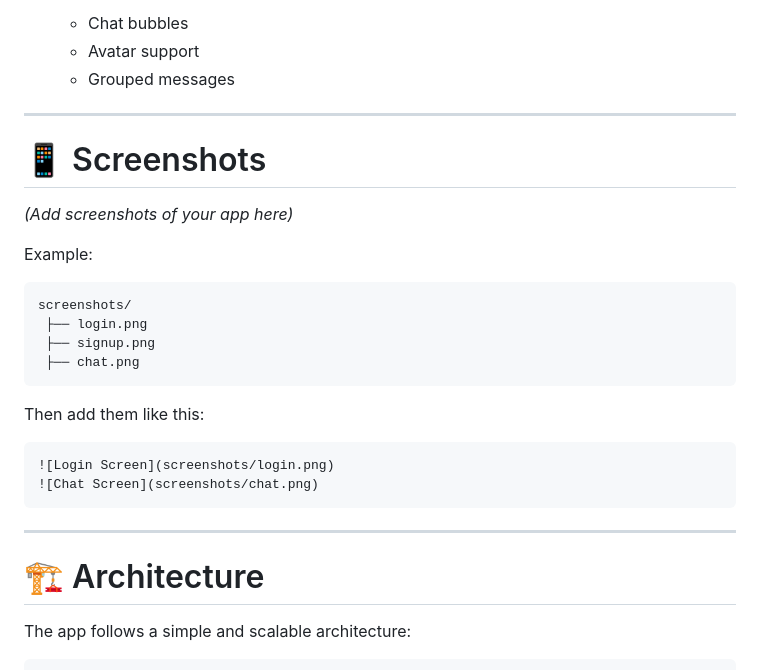
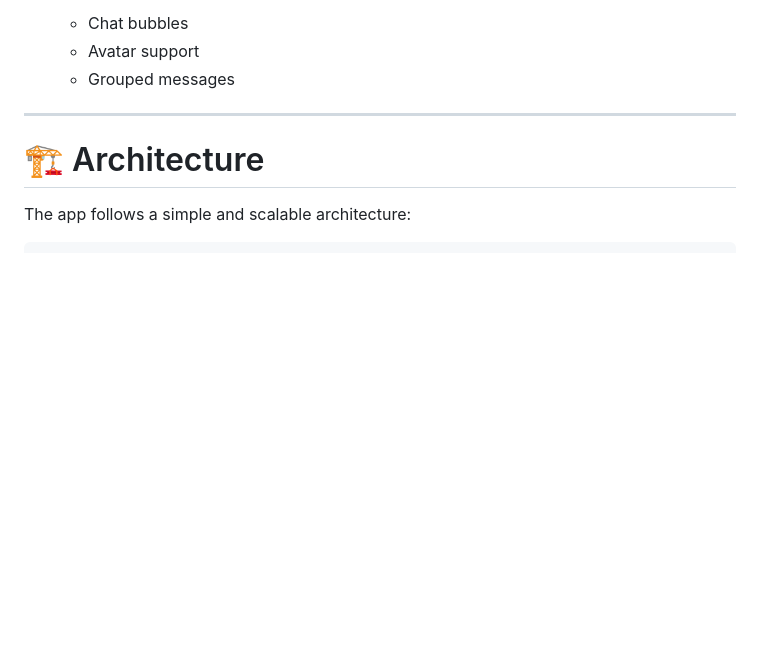
Before and after one commit to ahmad007sa/flutter-chat-app, a Markdown page: README.md, the part around the change. Drawn GitHub-style; blank space fills up the shorter version.

Commit message:
Update README and improve documentation

````diff
--- a/README.md
+++ b/README.md
@@ -49,27 +49,6 @@ A **modern real-time chat application** built with **Flutter** and **Firebase**
 
 ---
 
-# 📱 Screenshots
-
-*(Add screenshots of your app here)*
-
-Example:
-
-```
-screenshots/
- ├── login.png
- ├── signup.png
- ├── chat.png
-```
-
-Then add them like this:
-
-```
-![Login Screen](screenshots/login.png)
-![Chat Screen](screenshots/chat.png)
-```
-
----
 
 # 🏗 Architecture
 
````
